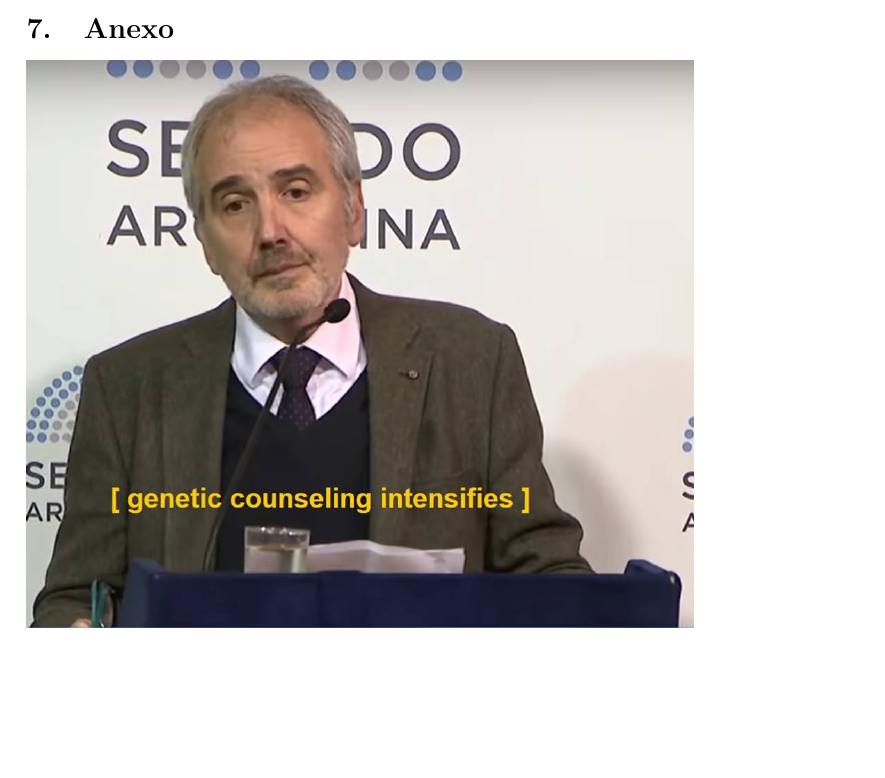
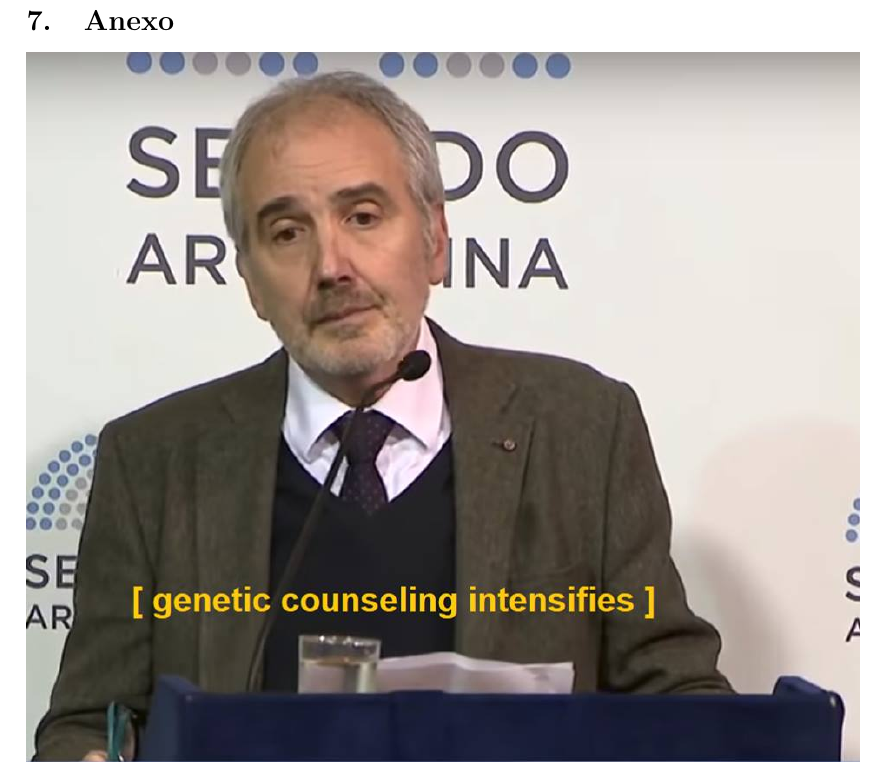
Before and after one commit to tomasalonso/TP3-AyED3, a LaTeX document (informe/main.tex): part of page 8 of 8 before the commit and part of page 9 of 9 after it, cut so that both start at the same text, the shorter picture padded with empty space. Compiled offline with pdfLaTeX.

Commit message:
Agrando la foto del kornbli

```diff
--- a/informe/main.tex
+++ b/informe/main.tex
@@ -81,4 +85,4 @@ spanish,onelanguage]{algorithm2e}
 {\centering
-\includegraphics[width=0.8\textwidth]{kornblicounseling.jpg}
+\includegraphics[width=1\textwidth]{kornblicounseling.jpg}
 }
 \end{document}
```
Also changed, not shown: informe/main.tex (4 more changed lines).
